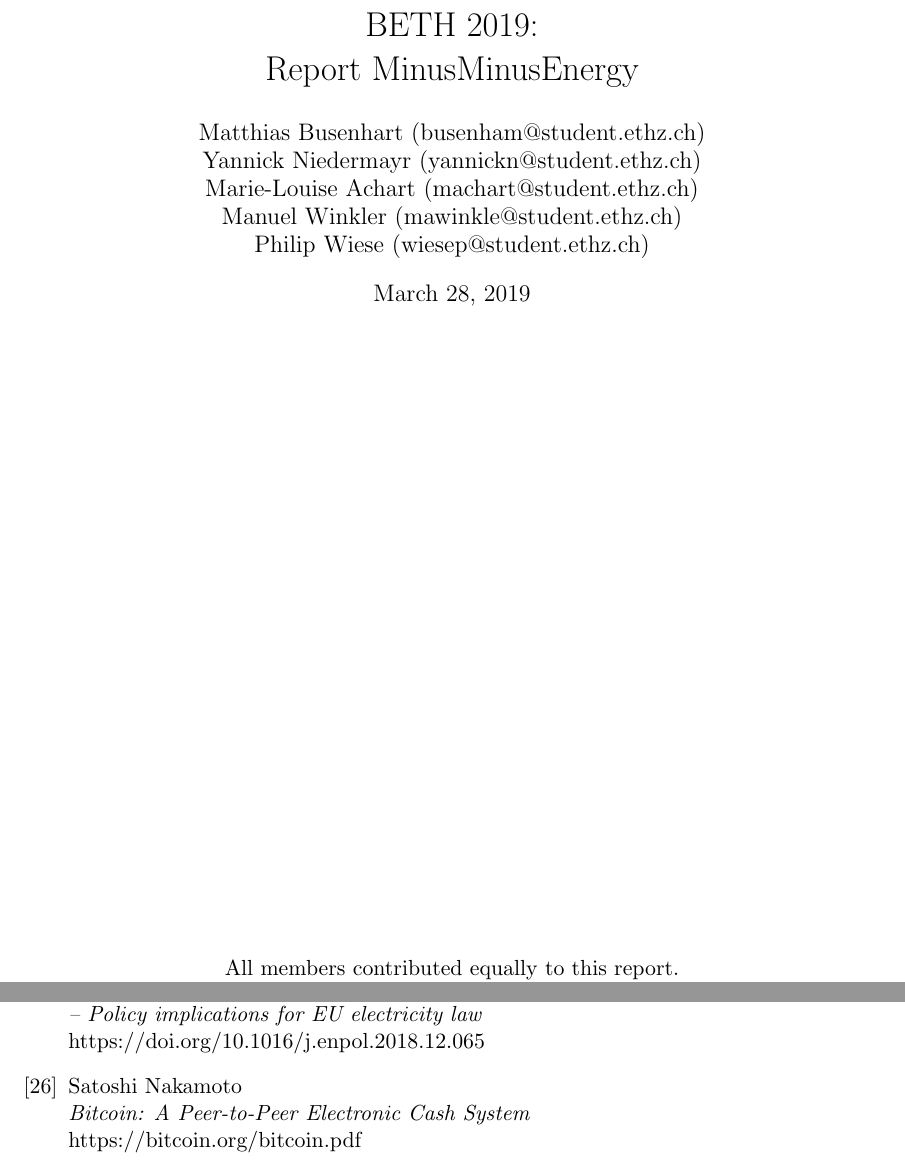
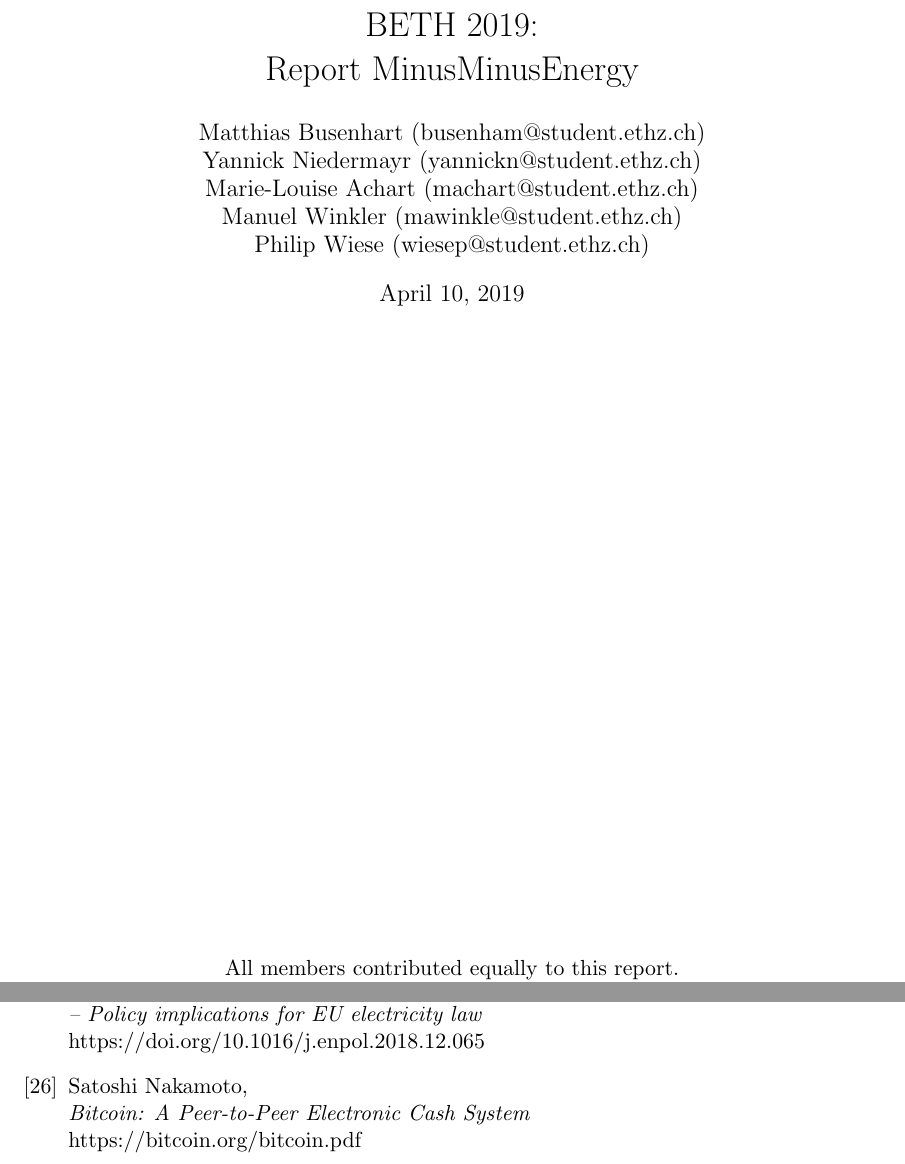
Before and after one commit to maede97/MinusMinusEnergy, a LaTeX document (doc/report/reportMinusMinusEnergy.tex): two parts of pages 1 and 19 of 19, joined at a grey line, cut so that both start at the same text. The pictures show the PDF file doc/report/reportMinusMinusEnergy.pdf that the author committed with the source.

Commit message:
Fix typo

```diff
--- a/doc/report/reportMinusMinusEnergy.tex
+++ b/doc/report/reportMinusMinusEnergy.tex
@@ -409,7 +409,7 @@ LNCS,}\\
 	\textit{Changing power: Shifting the role of electricity consumers with blockchain technology – Policy implications for EU electricity law} \\
 	\hyperref[https://doi.org/10.1016/j.enpol.2018.12.065]{https://doi.org/10.1016/j.enpol.2018.12.065}
 \bibitem{26}
-	Satoshi Nakamoto \\
+	Satoshi Nakamoto, \\
 	\textit{Bitcoin: A Peer-to-Peer Electronic Cash System} \\
 	\hyperref[https://bitcoin.org/bitcoin.pdf]{https://bitcoin.org/bitcoin.pdf}
 
```
Also changed, not shown: doc/report/reportMinusMinusEnergy.pdf.
